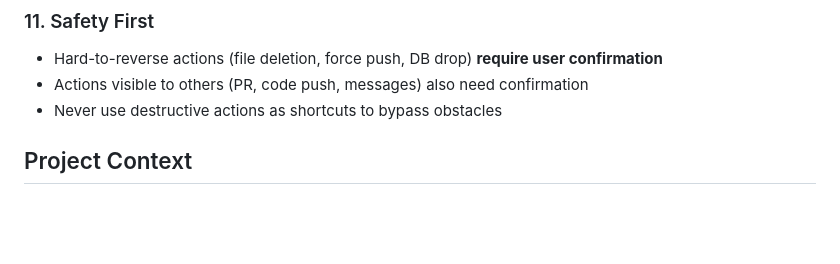
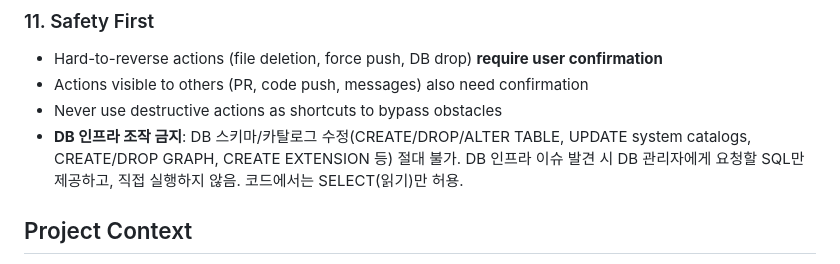
Before and after one commit to tonypark-cw/claude-template, a Markdown page: CLAUDE.md, the part around the change. GitHub-like rendering; blank space fills up the shorter version.

Commit message:
Add DB infrastructure modification prohibition rule
Safety First 섹션에 DB 스키마/카탈로그 직접 수정 금지 원칙 추가.
DB 인프라 이슈 발견 시 관리자에게 요청할 SQL만 제공.

Co-Authored-By: Claude Opus 4.6 <noreply@anthropic.com>

```diff
--- a/CLAUDE.md
+++ b/CLAUDE.md
@@ -60,6 +60,7 @@
 - Hard-to-reverse actions (file deletion, force push, DB drop) **require user confirmation**
 - Actions visible to others (PR, code push, messages) also need confirmation
 - Never use destructive actions as shortcuts to bypass obstacles
+- **DB 인프라 조작 금지**: DB 스키마/카탈로그 수정(CREATE/DROP/ALTER TABLE, UPDATE system catalogs, CREATE/DROP GRAPH, CREATE EXTENSION 등) 절대 불가. DB 인프라 이슈 발견 시 DB 관리자에게 요청할 SQL만 제공하고, 직접 실행하지 않음. 코드에서는 SELECT(읽기)만 허용.
 
 ## Project Context
 
```
